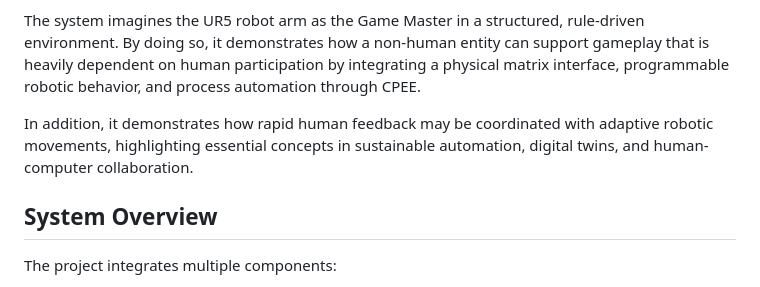
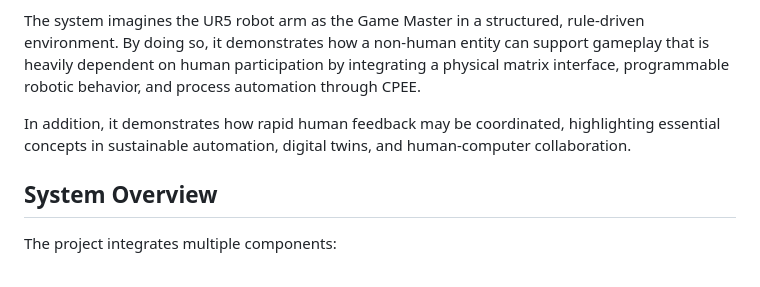
Before and after one commit to iamZackZack/grid-master, a Markdown page: README.md, the part around the change. GitHub-like rendering.

```diff
--- a/README.md
+++ b/README.md
@@ -12,7 +12,7 @@ By creating a process-oriented software architecture, I explored how human inter
 
 The system imagines the UR5 robot arm as the Game Master in a structured, rule-driven environment. By doing so, it demonstrates how a non-human entity can support gameplay that is heavily dependent on human participation by integrating a physical matrix interface, programmable robotic behavior, and process automation through CPEE.
 
-In addition, it demonstrates how rapid human feedback may be coordinated with adaptive robotic movements, highlighting essential concepts in sustainable automation, digital twins, and human-computer collaboration.
+In addition, it demonstrates how rapid human feedback may be coordinated, highlighting essential concepts in sustainable automation, digital twins, and human-computer collaboration.
 
 ## System Overview
 
```
